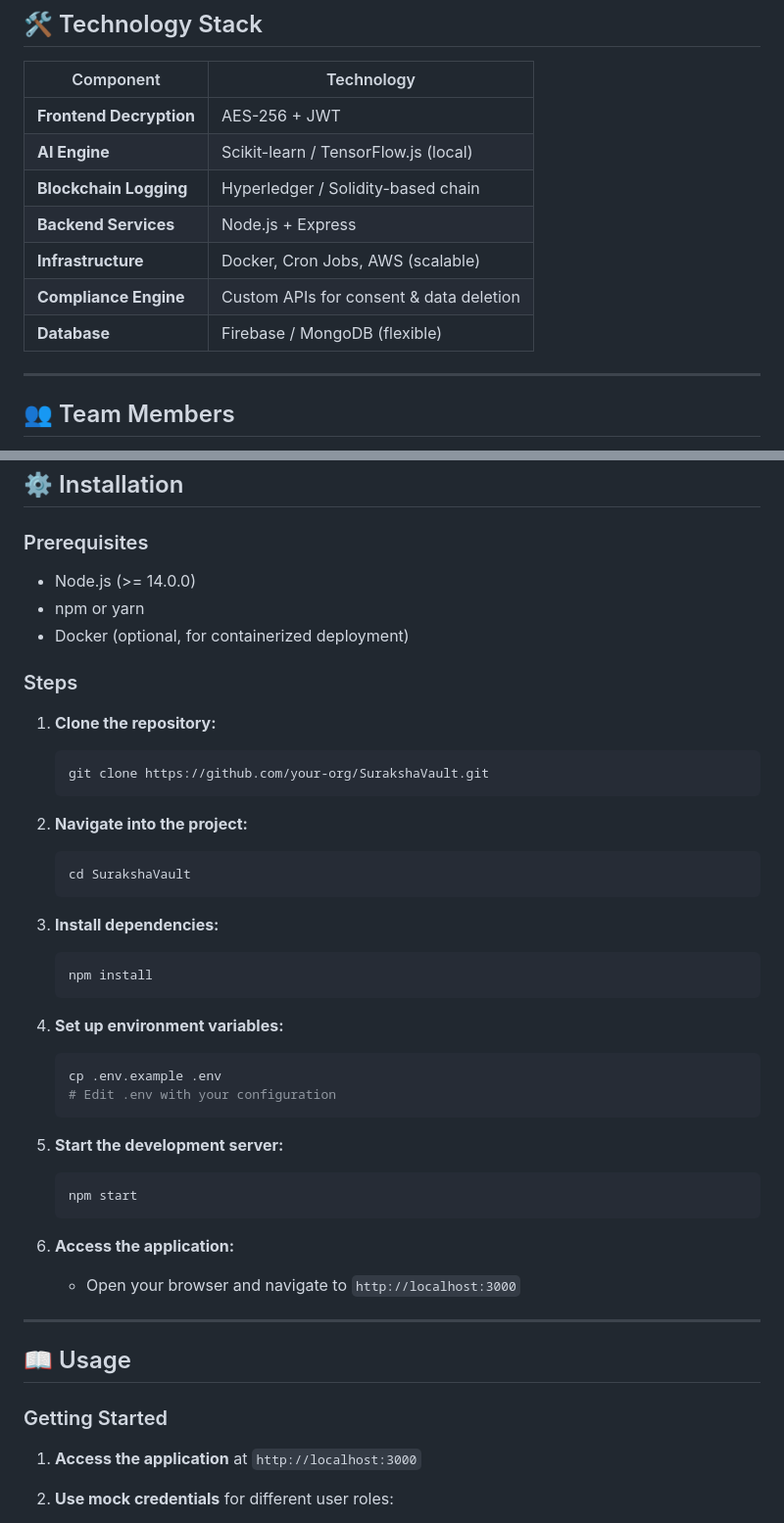
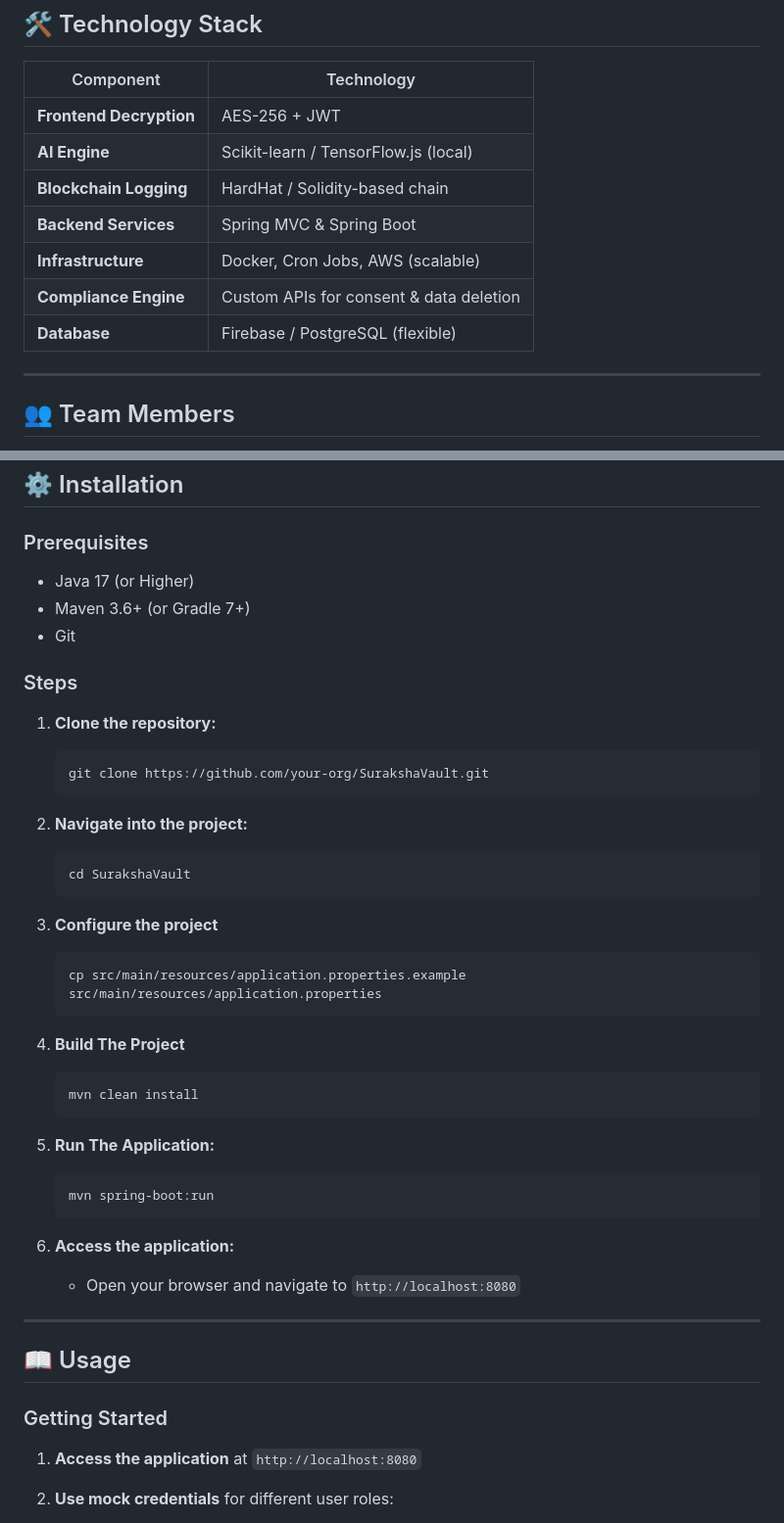
Before and after one commit to Sahilagarwal623/SurakshaVault_01, a Markdown page: README.md, 2 parts joined by grey strips. Shown at 98% size. Rendered like a GitHub page.

````diff
--- a/README.md
+++ b/README.md
@@ -105,11 +105,11 @@ Our mission is to make data "smart"—self-governing, purpose-bound, and auditab
 |----------------------|----------------------------------------|
 | **Frontend Decryption**  | AES-256 + JWT                          |
 | **AI Engine**            | Scikit-learn / TensorFlow.js (local)   |
-| **Blockchain Logging**   | Hyperledger / Solidity-based chain     |
-| **Backend Services**     | Node.js + Express                      |
+| **Blockchain Logging**   | HardHat / Solidity-based chain         |
+| **Backend Services**     | Spring MVC & Spring Boot               |
 | **Infrastructure**       | Docker, Cron Jobs, AWS (scalable)      |
 | **Compliance Engine**    | Custom APIs for consent & data deletion|
-| **Database**             | Firebase / MongoDB (flexible)          |
+| **Database**             | Firebase / PostgreSQL (flexible)          |
 
 ---
 
@@ -141,9 +141,9 @@ Built with passion by **Team Codeblooded**:
 
 ### Prerequisites
 
-- Node.js (>= 14.0.0)
-- npm or yarn
-- Docker (optional, for containerized deployment)
+- Java 17 (or Higher)
+- Maven 3.6+ (or Gradle 7+)
+- Git
 
 ### Steps
 
@@ -157,24 +157,23 @@ Built with passion by **Team Codeblooded**:
    cd SurakshaVault
    ```
 
-3. **Install dependencies:**
+3. **Configure the project**
    ```bash
-   npm install
+   cp src/main/resources/application.properties.example src/main/resources/application.properties
    ```
 
-4. **Set up environment variables:**
+4. **Build The Project**
    ```bash
-   cp .env.example .env
-   # Edit .env with your configuration
+   mvn clean install
    ```
 
-5. **Start the development server:**
+5. **Run The Application:**
    ```bash
-   npm start
+   mvn spring-boot:run
    ```
 
 6. **Access the application:**
-   - Open your browser and navigate to `http://localhost:3000`
+   - Open your browser and navigate to `http://localhost:8080`
 
 ---
 
@@ -182,7 +181,7 @@ Built with passion by **Team Codeblooded**:
 
 ### Getting Started
 
-1. **Access the application** at `http://localhost:3000`
+1. **Access the application** at `http://localhost:8080`
 
 2. **Use mock credentials** for different user roles:
    - **Admin**: Full system access and partner verification
````
